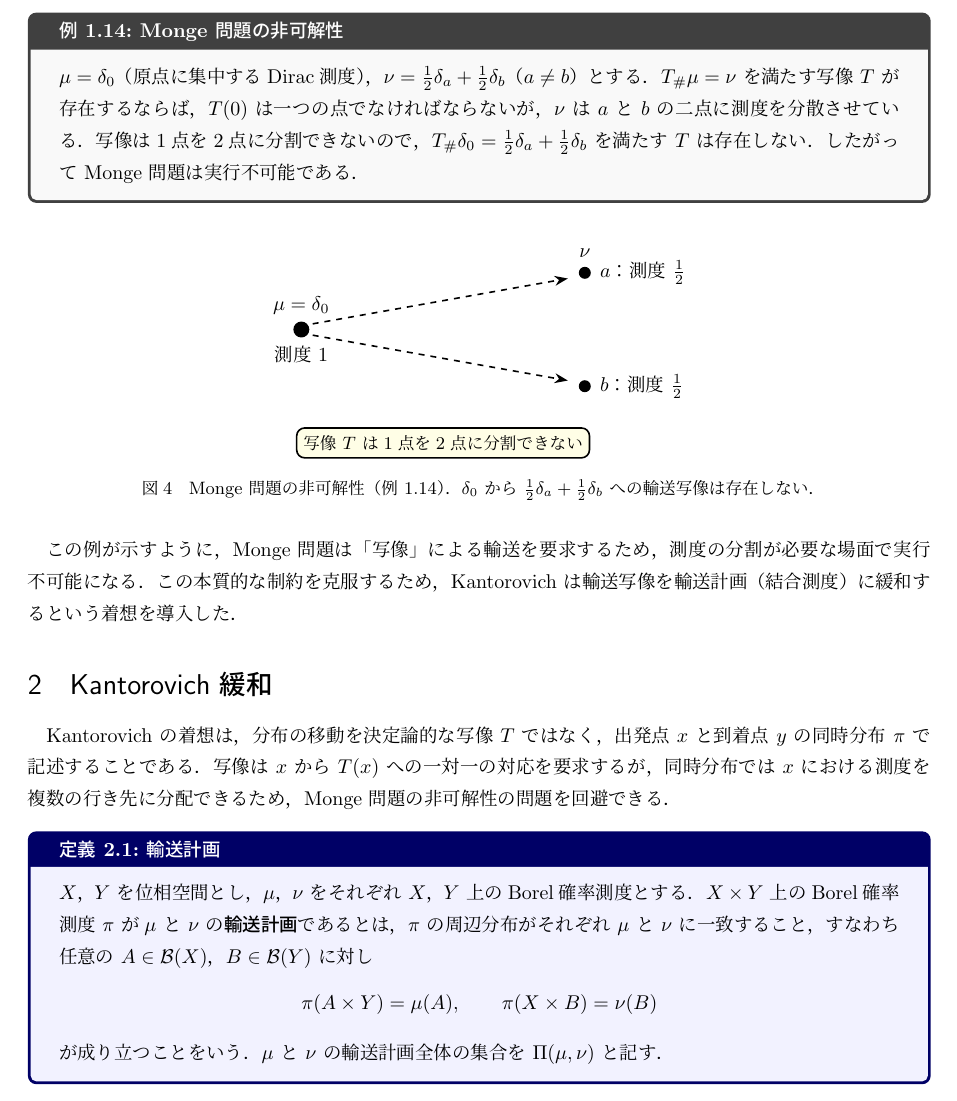
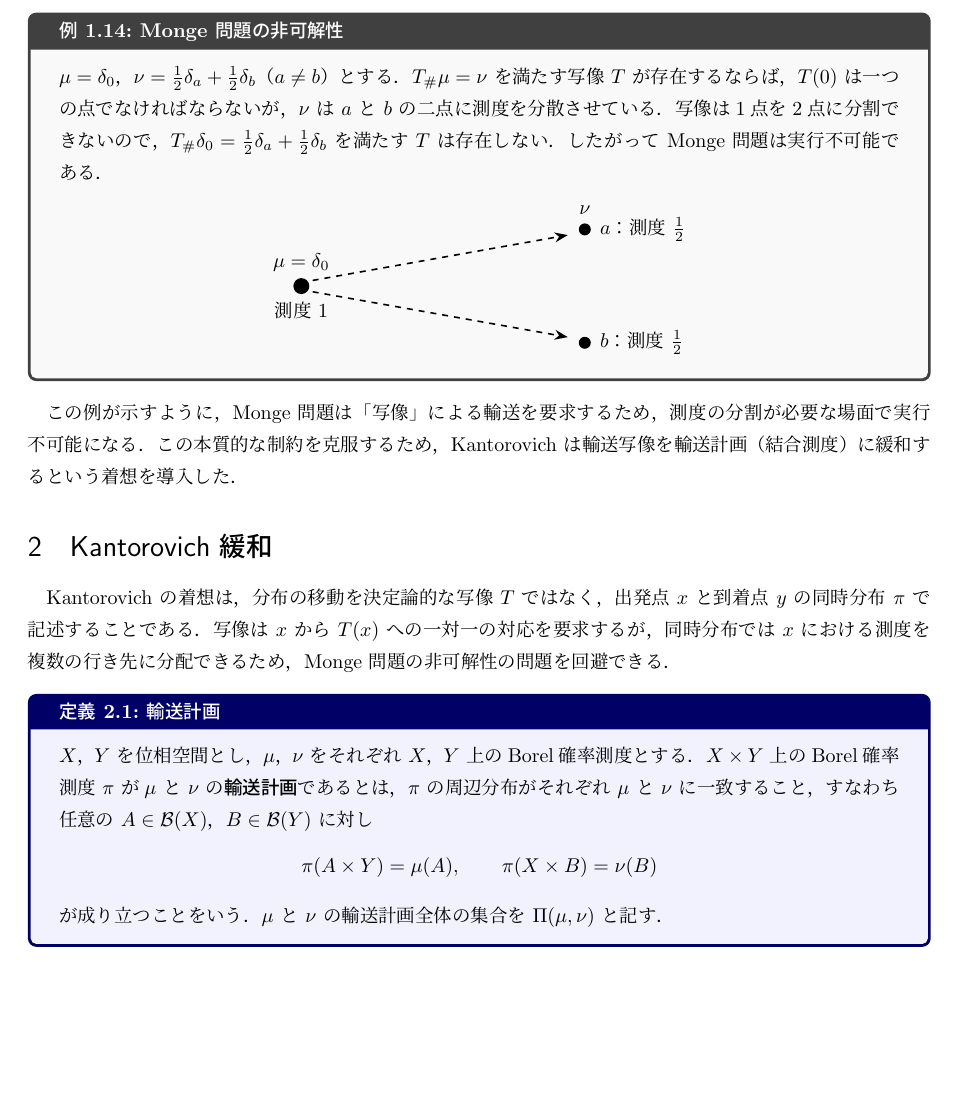
Before and after one commit to a1t2s2u2/optimal-transport, a LaTeX document (note/main.tex): part of page 6 of 8 before the commit and part of page 6 of 7 after it, cut so that both start at the same text, the shorter picture padded with empty space. Compiled offline with upLaTeX and dvipdfmx.

Commit message:
docs: Monge 問題の非可解性

```diff
--- a/note/main.tex
+++ b/note/main.tex
@@ -413,7 +413,7 @@ Monge 問題は，$\mu$ を $\nu$ にちょうど移すための総輸送コス
 という根本的な困難がある．次の例はその典型である．
 
 \begin{example}{Monge 問題の非可解性}{monge_infeasible}
-$\mu=\delta_0$（原点に集中するDirac測度），
+$\mu=\delta_0$，
 $\nu=\frac{1}{2}\delta_a+\frac{1}{2}\delta_b$（$a\neq b$）とする．
 $T_\#\mu=\nu$ を満たす写像 $T$ が存在するならば，
 $T(0)$ は一つの点でなければならないが，
@@ -422,10 +422,8 @@ $\nu$ は $a$ と $b$ の二点に測度を分散させている．
 $T_\#\delta_0=\frac{1}{2}\delta_a+\frac{1}{2}\delta_b$
 を満たす $T$ は存在しない．
 したがって Monge 問題は実行不可能である．
-\end{example}
 
-\begin{figure}[h]
-\centering
+\begin{center}
 \begin{tikzpicture}[>=Stealth, thick]
   % 左側：mu
   \node[label=above:{$\mu=\delta_0$}] (mu) at (0,0) {};
@@ -442,16 +440,9 @@ $T_\#\delta_0=\frac{1}{2}\delta_a+\frac{1}{2}\delta_b$
   % 破線矢印
   \draw[dashed, ->] (0.2,0.1) -- (4.7,0.9);
   \draw[dashed, ->] (0.2,-0.1) -- (4.7,-0.9);
-
-  % 注釈
-  \node[draw, rounded corners, fill=yellow!10, font=\small]
-    at (2.5,-2) {写像 $T$ は1点を2点に分割できない};
 \end{tikzpicture}
-\caption{Monge 問題の非可解性（例~\ref{ex:monge_infeasible}）．
-$\delta_0$ から $\frac{1}{2}\delta_a+\frac{1}{2}\delta_b$
-への輸送写像は存在しない．}
-\label{fig:monge_infeasible}
-\end{figure}
+\end{center}
+\end{example}
 
 この例が示すように，Monge 問題は「写像」による輸送を要求するため，
 測度の分割が必要な場面で実行不可能になる．
```
